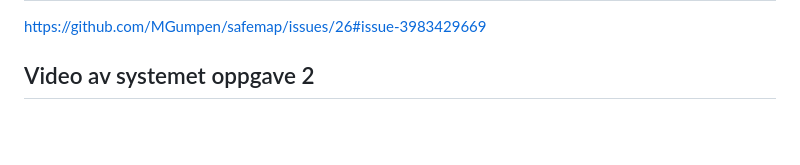
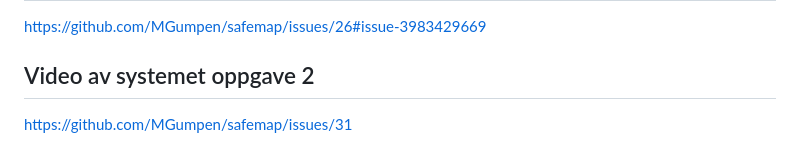
Before and after one commit to MGumpen/safemap, a Markdown page: README.md, the part around the change. Drawn GitHub-style; blank space fills up the shorter version.

Commit message:
Lagt til video av systemet som issue

```diff
--- a/README.md
+++ b/README.md
@@ -360,3 +360,4 @@ $$;
 https://github.com/MGumpen/safemap/issues/26#issue-3983429669
 
 ## Video av systemet oppgave 2
+https://github.com/MGumpen/safemap/issues/31
```
